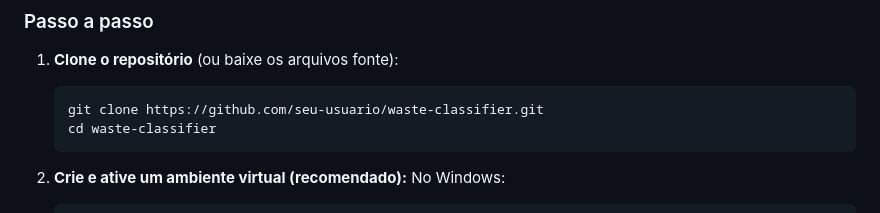
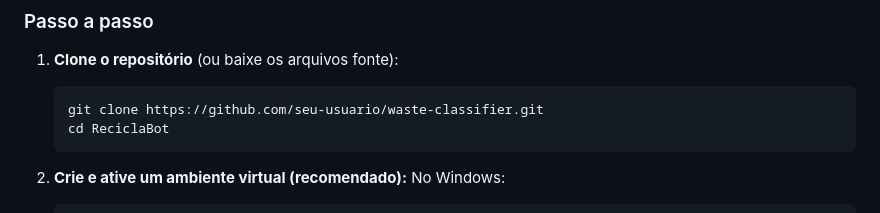
Before and after one commit to karinyFMP/CNN-ReciclaBot, a Markdown page: README.md, the part around the change. GitHub-like rendering.

````diff
--- a/README.md
+++ b/README.md
@@ -30,7 +30,7 @@ Certifique-se de ter o **Python 3.10+** instalado em sua máquina.
 1. **Clone o repositório** (ou baixe os arquivos fonte):
    ```bash
    git clone https://github.com/seu-usuario/waste-classifier.git
-   cd waste-classifier
+   cd ReciclaBot
    ```
 
 2. **Crie e ative um ambiente virtual (recomendado):**
````
